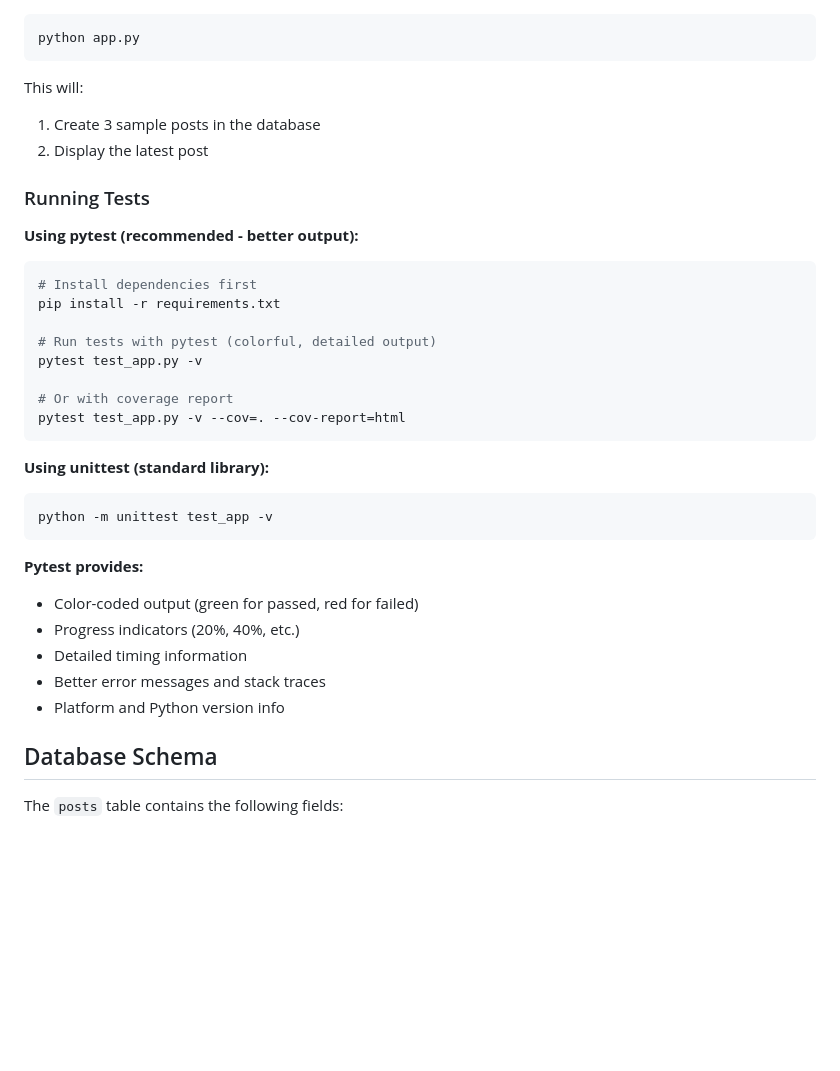
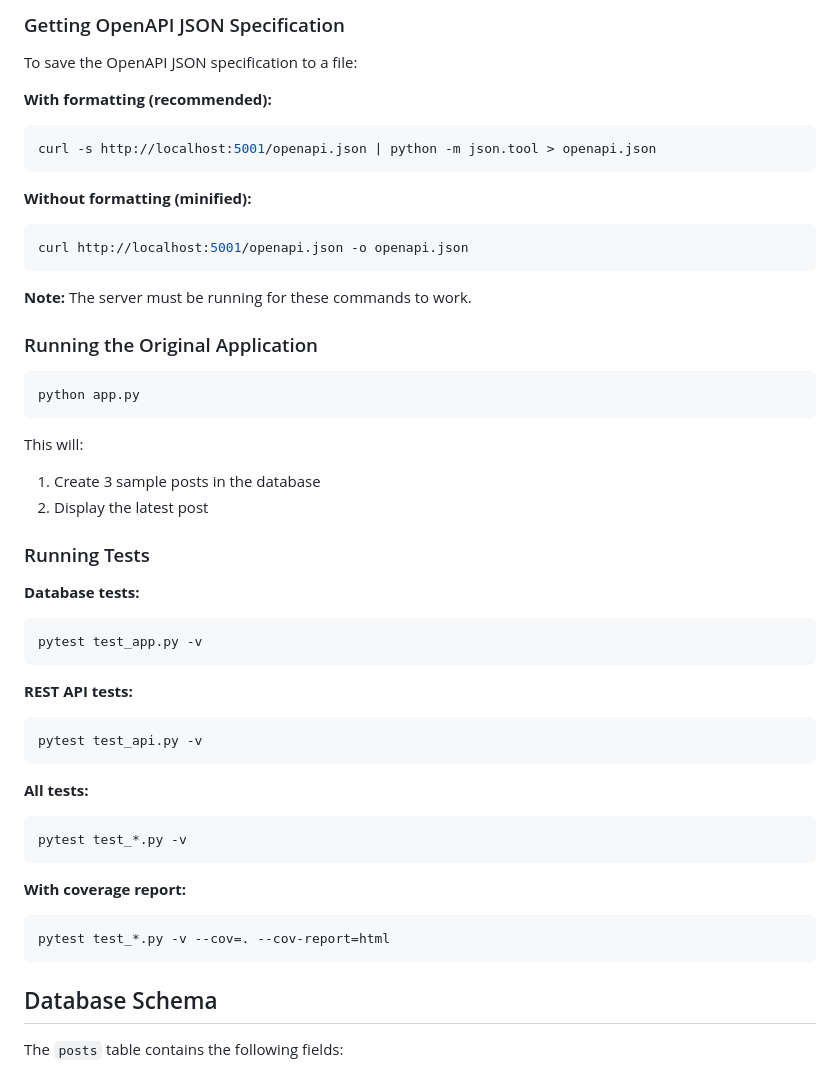
Before and after one commit to VadimSteshkov/SocialMediaApp, a Markdown page: README.md, the part around one of its changes. GitHub-like rendering; blank space fills up the shorter version.

````diff
--- a/README.md
+++ b/README.md
@@ -33,3 +85,20 @@ SocialMediaApp/
+### Getting OpenAPI JSON Specification
+
+To save the OpenAPI JSON specification to a file:
+
+**With formatting (recommended):**
+```bash
+curl -s http://localhost:5001/openapi.json | python -m json.tool > openapi.json
+```
+
+**Without formatting (minified):**
+```bash
+curl http://localhost:5001/openapi.json -o openapi.json
+```
+
+**Note:** The server must be running for these commands to work.
+
+### Running the Original Application
 
 ```bash
 python app.py
@@ -41,31 +110,25 @@ This will:
 
 ### Running Tests
 
-**Using pytest (recommended - better output):**
-
+**Database tests:**
 ```bash
-# Install dependencies first
-pip install -r requirements.txt
-
-# Run tests with pytest (colorful, detailed output)
 pytest test_app.py -v
-
-# Or with coverage report
-pytest test_app.py -v --cov=. --cov-report=html
 ```
 
-**Using unittest (standard library):**
-
+**REST API tests:**
 ```bash
-python -m unittest test_app -v
+pytest test_api.py -v
 ```
 
-**Pytest provides:**
-- Color-coded output (green for passed, red for failed)
-- Progress indicators (20%, 40%, etc.)
-- Detailed timing information
-- Better error messages and stack traces
-- Platform and Python version info
+**All tests:**
+```bash
+pytest test_*.py -v
+```
+
+**With coverage report:**
+```bash
+pytest test_*.py -v --cov=. --cov-report=html
+```
 
 ## Database Schema
 
````
Also changed, not shown: other parts of README.md (+55 -3 lines).
